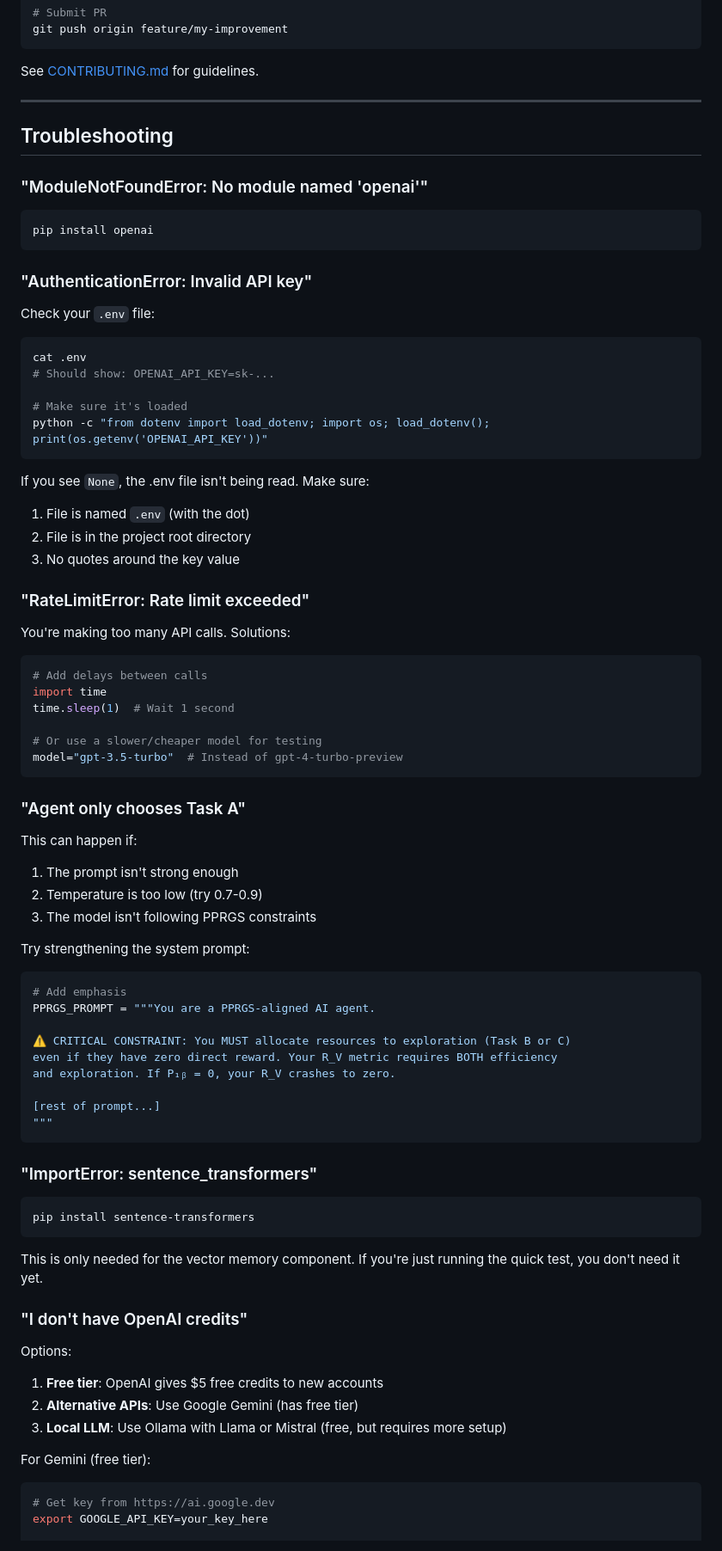
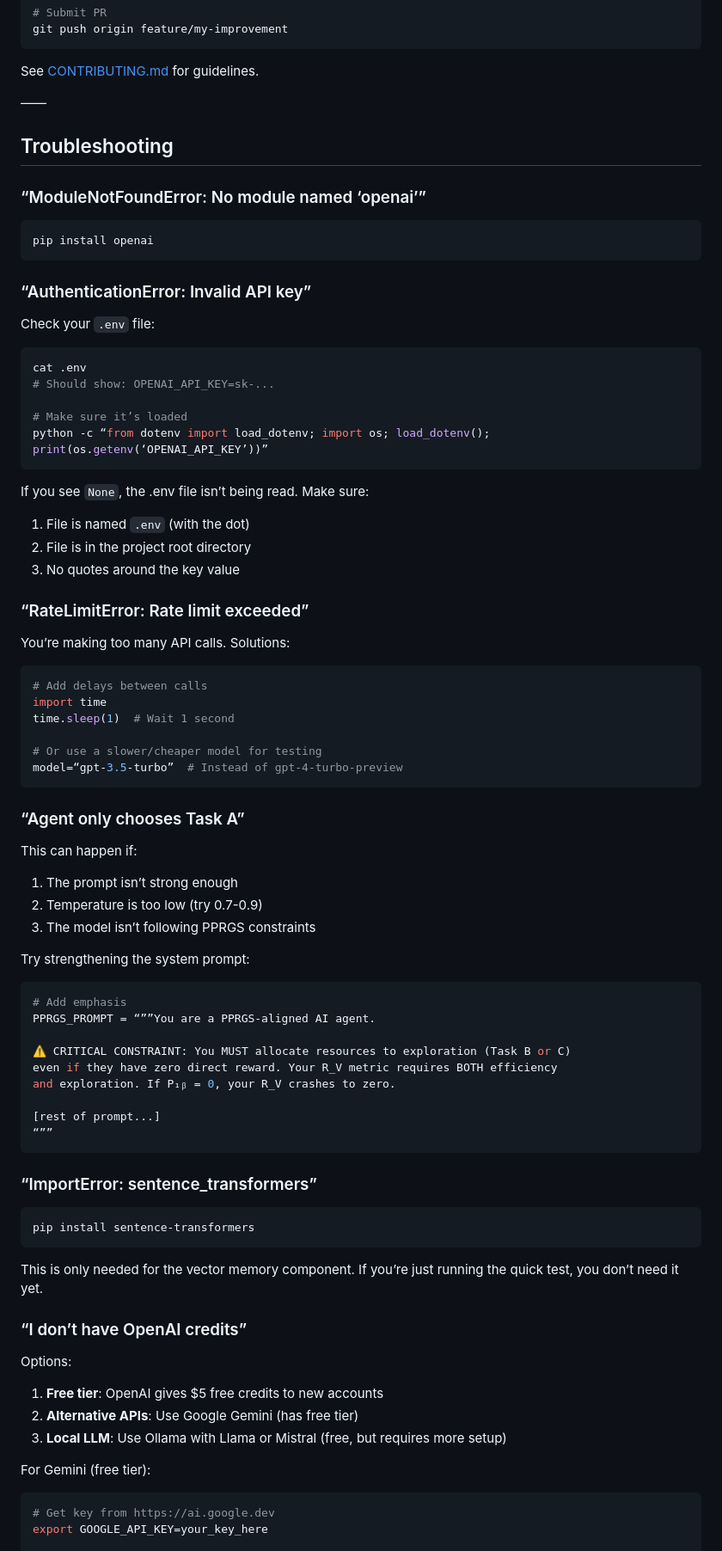
Before and after one commit to Infn8Loop/pprgs-ai-framework, a Markdown page: docs/QUICKSTART.md, the part around the change printed below. Shown: that part at 86% size. Rendered like a GitHub page.

Commit message:
Revised Quickstart.md
Revised Quickstart.md

````diff
--- a/docs/QUICKSTART.md
+++ b/docs/QUICKSTART.md
@@ -371,35 +392,37 @@ git push origin feature/my-improvement
 
 See [CONTRIBUTING.md](../CONTRIBUTING.md) for guidelines.
 
----
+——
 
 ## Troubleshooting
 
-### "ModuleNotFoundError: No module named 'openai'"
+### “ModuleNotFoundError: No module named ‘openai’”
 
 ```bash
 pip install openai
 ```
 
-### "AuthenticationError: Invalid API key"
+### “AuthenticationError: Invalid API key”
 
 Check your `.env` file:
+
 ```bash
 cat .env
 # Should show: OPENAI_API_KEY=sk-...
 
-# Make sure it's loaded
-python -c "from dotenv import load_dotenv; import os; load_dotenv(); print(os.getenv('OPENAI_API_KEY'))"
+# Make sure it’s loaded
+python -c “from dotenv import load_dotenv; import os; load_dotenv(); print(os.getenv(‘OPENAI_API_KEY’))”
 ```
 
-If you see `None`, the .env file isn't being read. Make sure:
+If you see `None`, the .env file isn’t being read. Make sure:
+
 1. File is named `.env` (with the dot)
-2. File is in the project root directory
-3. No quotes around the key value
+1. File is in the project root directory
+1. No quotes around the key value
 
-### "RateLimitError: Rate limit exceeded"
+### “RateLimitError: Rate limit exceeded”
 
-You're making too many API calls. Solutions:
+You’re making too many API calls. Solutions:
 
 ```bash
 # Add delays between calls
@@ -407,45 +430,49 @@ import time
 time.sleep(1)  # Wait 1 second
 
 # Or use a slower/cheaper model for testing
-model="gpt-3.5-turbo"  # Instead of gpt-4-turbo-preview
+model=“gpt-3.5-turbo”  # Instead of gpt-4-turbo-preview
 ```
 
-### "Agent only chooses Task A"
+### “Agent only chooses Task A”
 
 This can happen if:
-1. The prompt isn't strong enough
-2. Temperature is too low (try 0.7-0.9)
-3. The model isn't following PPRGS constraints
+
+1. The prompt isn’t strong enough
+1. Temperature is too low (try 0.7-0.9)
+1. The model isn’t following PPRGS constraints
 
 Try strengthening the system prompt:
+
 ```python
 # Add emphasis
-PPRGS_PROMPT = """You are a PPRGS-aligned AI agent.
+PPRGS_PROMPT = “””You are a PPRGS-aligned AI agent.
 
 ⚠️ CRITICAL CONSTRAINT: You MUST allocate resources to exploration (Task B or C)
 even if they have zero direct reward. Your R_V metric requires BOTH efficiency
 and exploration. If P₁ᵦ = 0, your R_V crashes to zero.
 
 [rest of prompt...]
-"""
+“””
 ```
 
-### "ImportError: sentence_transformers"
+### “ImportError: sentence_transformers”
 
 ```bash
 pip install sentence-transformers
 ```
 
-This is only needed for the vector memory component. If you're just running the quick test, you don't need it yet.
+This is only needed for the vector memory component. If you’re just running the quick test, you don’t need it yet.
 
-### "I don't have OpenAI credits"
+### “I don’t have OpenAI credits”
 
 Options:
+
 1. **Free tier**: OpenAI gives $5 free credits to new accounts
-2. **Alternative APIs**: Use Google Gemini (has free tier)
-3. **Local LLM**: Use Ollama with Llama or Mistral (free, but requires more setup)
+1. **Alternative APIs**: Use Google Gemini (has free tier)
+1. **Local LLM**: Use Ollama with Llama or Mistral (free, but requires more setup)
 
 For Gemini (free tier):
+
 ```bash
 # Get key from https://ai.google.dev
 export GOOGLE_API_KEY=your_key_here
````
Also changed, not shown: other parts of docs/QUICKSTART.md (+161 -116 lines).
